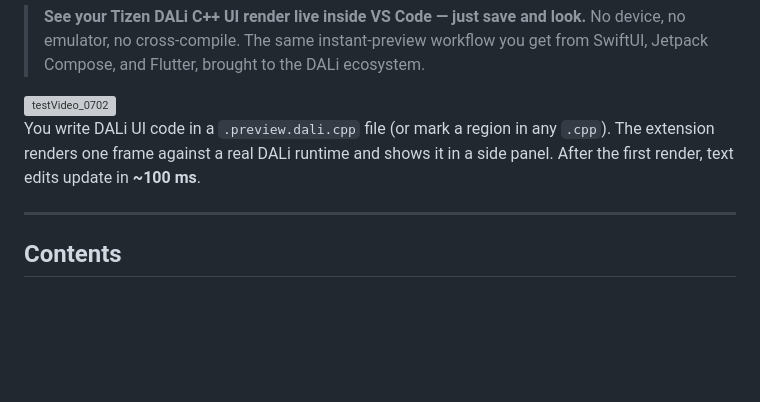
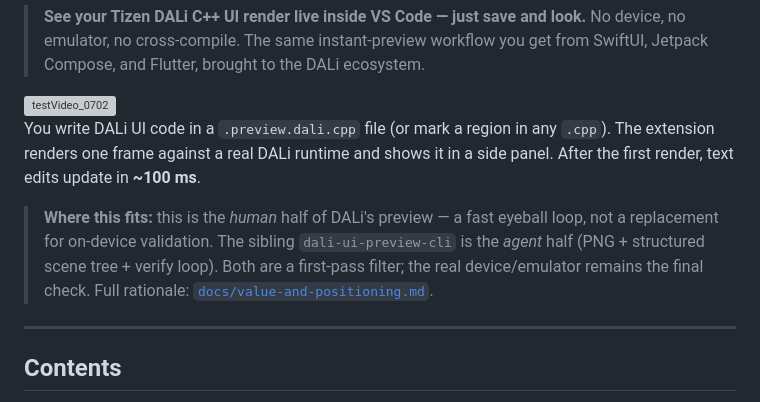
Before and after one commit to dalihub/vscode-dali-ui-preview, a Markdown page: README.md, the part around the change. Drawn GitHub-style; blank space fills up the shorter version; grey boxes are pictures that could not be loaded.

```diff
--- a/README.md
+++ b/README.md
@@ -11,6 +11,11 @@
 You write DALi UI code in a `.preview.dali.cpp` file (or mark a region in any `.cpp`).
 The extension renders one frame against a real DALi runtime and shows it in a side
 panel. After the first render, text edits update in **~100 ms**.
+
+> **Where this fits:** this is the *human* half of DALi's preview — a fast eyeball loop, not a
+> replacement for on-device validation. The sibling `dali-ui-preview-cli` is the *agent* half (PNG +
+> structured scene tree + verify loop). Both are a first-pass filter; the real device/emulator remains
+> the final check. Full rationale: [`docs/value-and-positioning.md`](docs/value-and-positioning.md).
 
 ---
 
```
Also changed, not shown: README.ko.md (+5 -0 lines), docs/value-and-positioning.md (added, +56 -0 lines).
